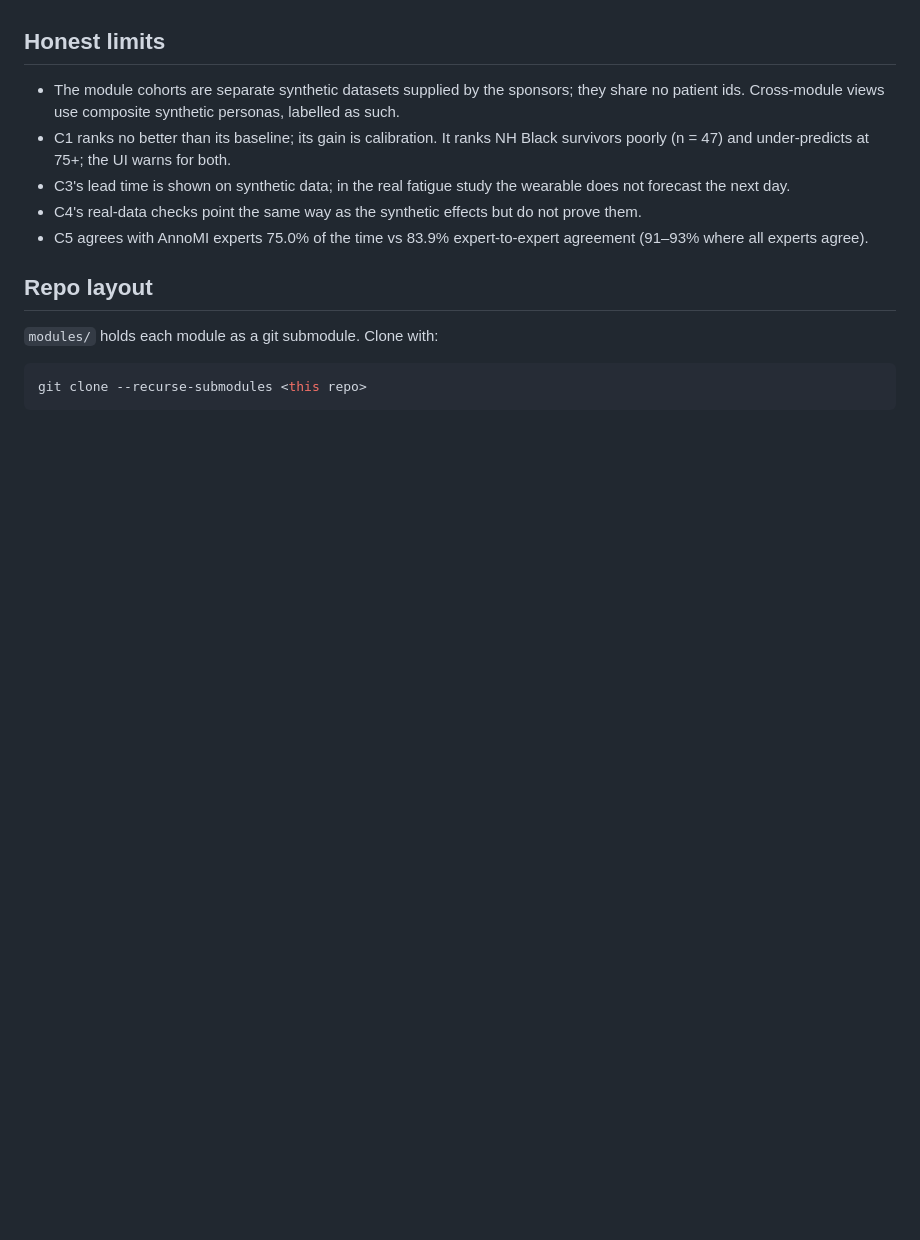
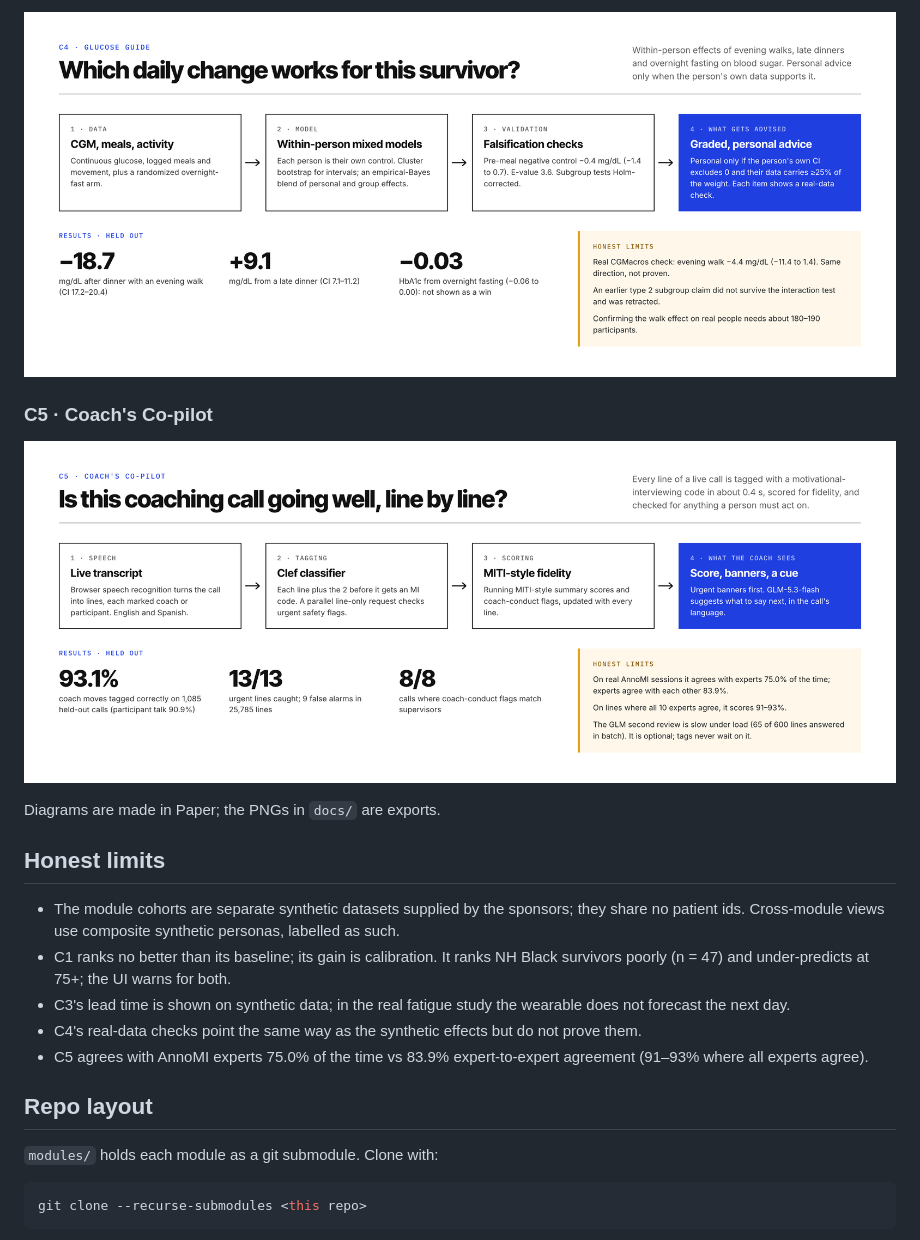
Before and after one commit to zaycruz/survivorship-360, a Markdown page: README.md, the part around one of its changes. GitHub-like rendering; pictures changed too: docs/c4.png (added), docs/c5.png (added); blank space fills up the shorter version.

```diff
--- a/README.md
+++ b/README.md
@@ -49,3 +58,10 @@ Each module is its own Cloudflare Worker with a small JSON contract (`CONTRACT.m
+![C4 Glucose Guide](docs/c4.png)
+
+### C5 · Coach's Co-pilot
+
+![C5 Coach's Co-pilot](docs/c5.png)
+
+Diagrams are made in Paper; the PNGs in `docs/` are exports.
 
 ## Honest limits
 
```
Also changed, not shown: other parts of README.md (+16 -7 lines), docs/architecture.png (added), docs/c1.png (added), docs/c3.png (added).
